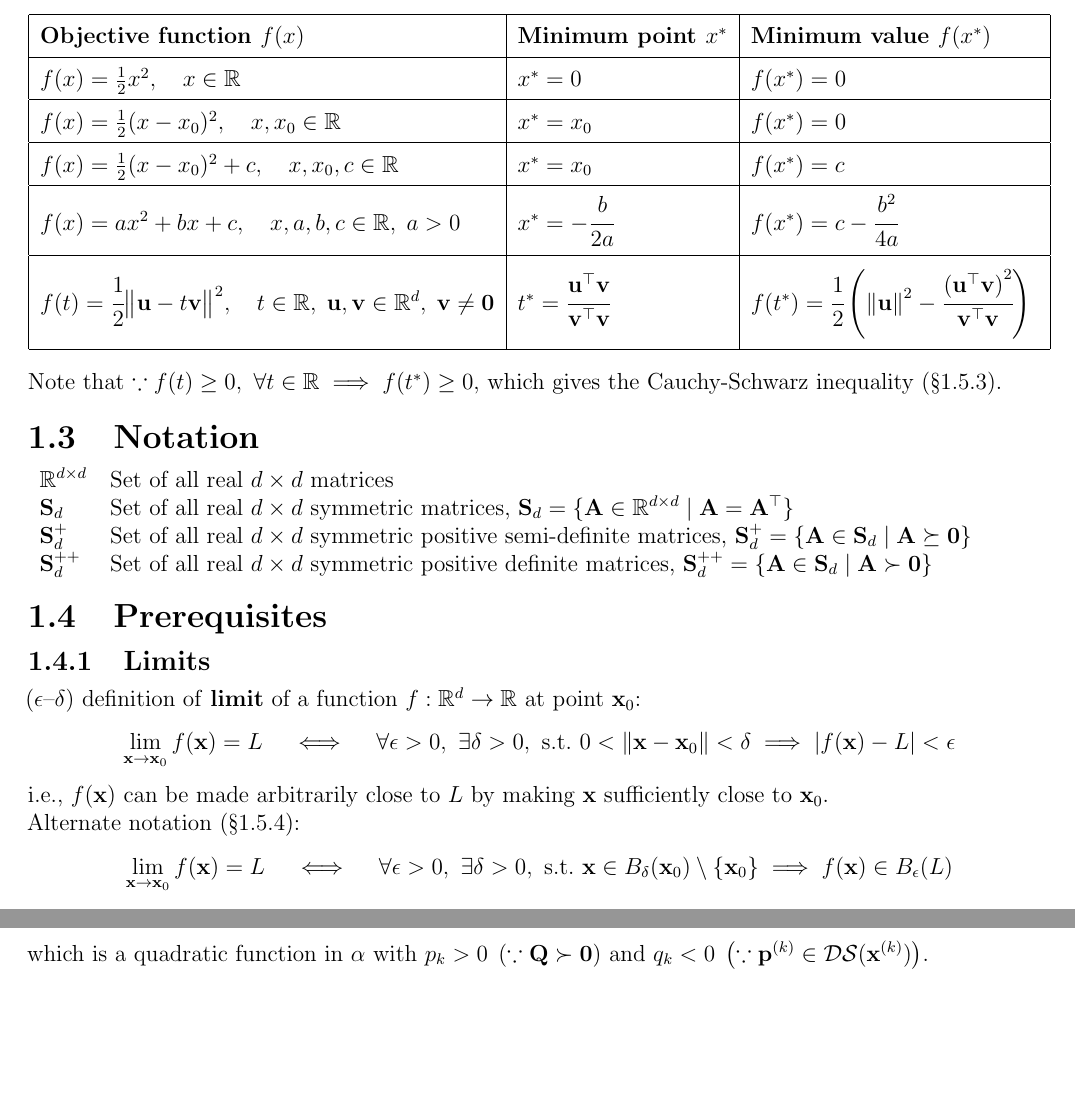
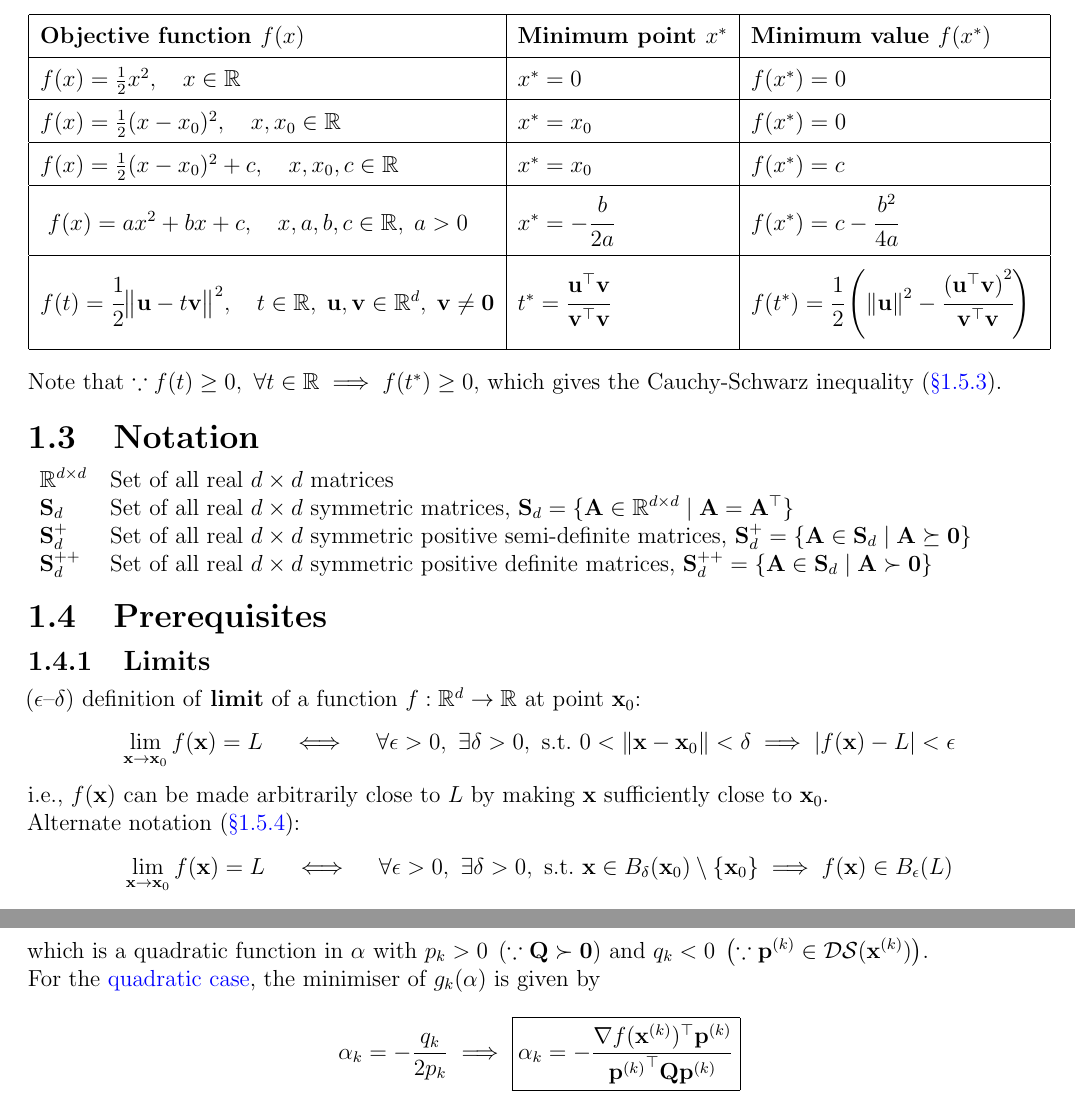
Before and after one commit to AshrithSagar/E0230-CMO-2025, a LaTeX book (TeX/main.tex, which reads TeX/sections/introduction.tex, TeX/sections/unconstrained.tex): two parts of pages 4 and 11 of 13 before the commit and two parts of pages 4 and 12 of 13 after it, joined at a grey line, cut so that both start at the same text, the shorter picture padded with empty space. Compiled offline with pdfLaTeX.

Commit message:
📝 TeX

```diff
--- a/TeX/main.tex
+++ b/TeX/main.tex
@@ -16,8 +16,8 @@
 }
 \hypersetup{
   colorlinks=true,
-  linkcolor=black,
-  citecolor=black,
+  linkcolor=blue,
+  citecolor=red,
 }
 \setlength{\cftbeforetoctitleskip}{2em}
 \setlength{\cftaftertoctitleskip}{0pt}
--- a/TeX/sections/introduction.tex
+++ b/TeX/sections/introduction.tex
@@ -96,7 +96,9 @@ The function \( f \) is called the \textbf{objective function}, the point \( \ma
 & \( f(x^*) = c \) \\
 \hline
 
+\hypertarget{1D-quadratic}{
 \( f(x) = ax^2 + bx + c, \quad x, a, b, c \in \mathbb{R}, \; a > 0 \)
+}
 & \( x^* = -\cfrac{b}{2a} \)
 & \( f(x^*) = c - \cfrac{b^2}{4a} \)
 \rule[-13pt]{0pt}{36pt} \\
--- a/TeX/sections/unconstrained.tex
+++ b/TeX/sections/unconstrained.tex
@@ -219,3 +219,14 @@ We have
     + \underbrace{ \left( f(\mathbf{x}^{(k)}) \right) }_{r_k}
 \end{align*}
 which is a quadratic function in \( \alpha \) with \( p_k > 0 \; \left( \because \mathbf{Q} \succ \mathbf{0} \right) \) and \( q_k < 0 \; \left( \because \mathbf{p}^{(k)} \in \mathcal{DS}(\mathbf{x}^{(k)}) \right) \).
+
+For the \hyperlink{1D-quadratic}{quadratic case}, the minimiser of \( g_k(\alpha) \) is given by
+\begin{equation*}
+    \alpha_k
+    = -\frac{q_k}{2 p_k}
+    \implies
+    \boxed{
+        \alpha_k
+        = -\frac{\nabla f(\mathbf{x}^{(k)})^{\top} \mathbf{p}^{(k)}}{{\mathbf{p}^{(k)}}^{\top} \mathbf{Q} \mathbf{p}^{(k)}}
+    }
+\end{equation*}
```
